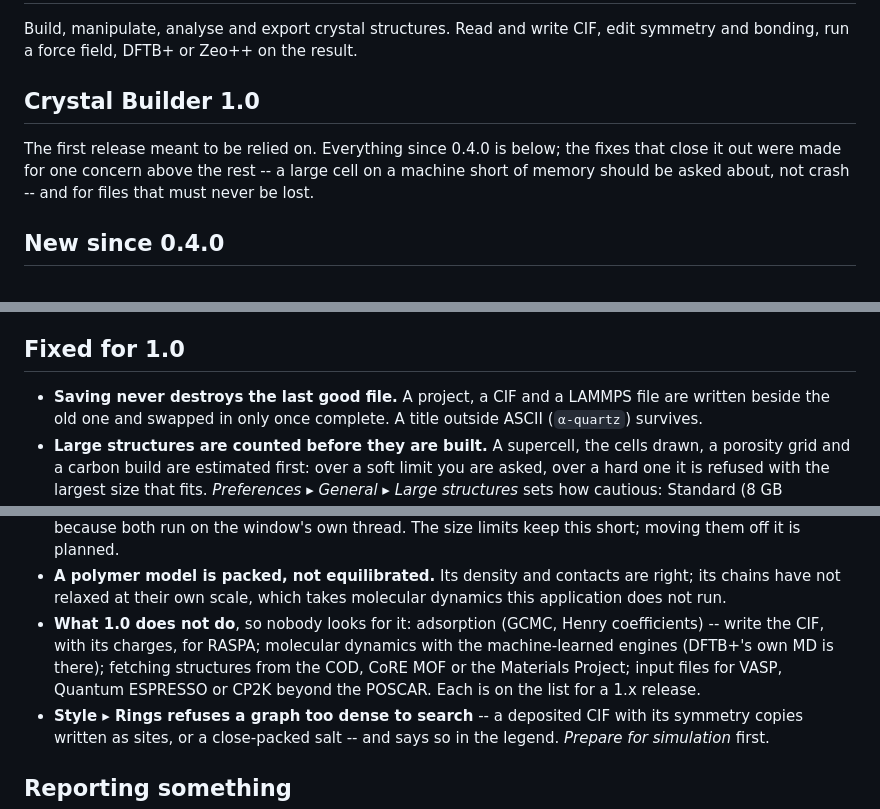
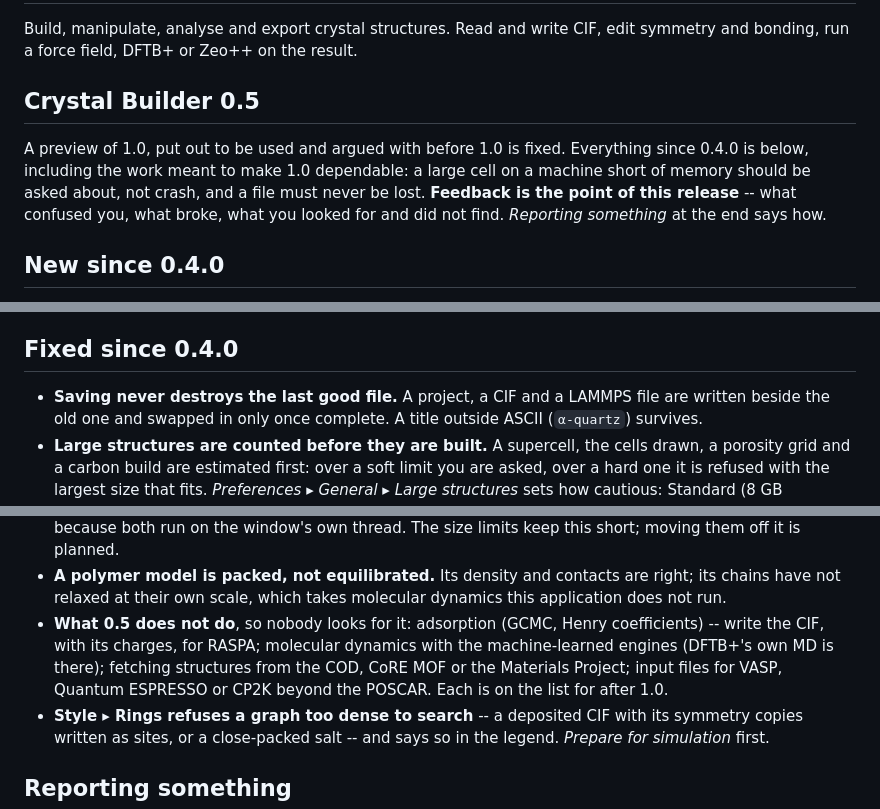
Before and after one commit to JulesOpp/Crystal-Builder, a Markdown page: docs/RELEASE_NOTES.md, 3 parts joined by grey strips. GitHub-like rendering.

Commit message:
Release notes for 0.5.0, a preview of 1.0 for feedback
Co-Authored-By: Claude Opus 5.5 <noreply@anthropic.com>

```diff
--- a/docs/RELEASE_NOTES.md
+++ b/docs/RELEASE_NOTES.md
@@ -4,12 +4,15 @@ Build, manipulate, analyse and export crystal structures. Read and
 write CIF, edit symmetry and bonding, run a force field, DFTB+ or
 Zeo++ on the result.
 
-## Crystal Builder 1.0
+## Crystal Builder 0.5
 
-The first release meant to be relied on. Everything since 0.4.0 is
-below; the fixes that close it out were made for one concern above
-the rest -- a large cell on a machine short of memory should be
-asked about, not crash -- and for files that must never be lost.
+A preview of 1.0, put out to be used and argued with before 1.0 is
+fixed. Everything since 0.4.0 is below, including the work meant to
+make 1.0 dependable: a large cell on a machine short of memory
+should be asked about, not crash, and a file must never be lost.
+**Feedback is the point of this release** -- what confused you,
+what broke, what you looked for and did not find. *Reporting
+something* at the end says how.
 
 ## New since 0.4.0
 
@@ -68,7 +71,7 @@ asked about, not crash -- and for files that must never be lost.
 - **Fill pores** can put one guest at a point, or one beside each
   selected atom; the pore sphere can be D_i, D_if or any cavity.
 
-## Fixed for 1.0
+## Fixed since 0.4.0
 
 - **Saving never destroys the last good file.** A project, a CIF and
   a LAMMPS file are written beside the old one and swapped in only
@@ -218,12 +221,12 @@ need more than that.
 - **A polymer model is packed, not equilibrated.** Its density and
   contacts are right; its chains have not relaxed at their own scale,
   which takes molecular dynamics this application does not run.
-- **What 1.0 does not do**, so nobody looks for it: adsorption
+- **What 0.5 does not do**, so nobody looks for it: adsorption
   (GCMC, Henry coefficients) -- write the CIF, with its charges, for
   RASPA; molecular dynamics with the machine-learned engines (DFTB+'s
   own MD is there); fetching structures from the COD, CoRE MOF or the
   Materials Project; input files for VASP, Quantum ESPRESSO or CP2K
-  beyond the POSCAR. Each is on the list for a 1.x release.
+  beyond the POSCAR. Each is on the list for after 1.0.
 - **Style ▸ Rings refuses a graph too dense to search** -- a
   deposited CIF with its symmetry copies written as sites, or a
   close-packed salt -- and says so in the legend. *Prepare for
```
